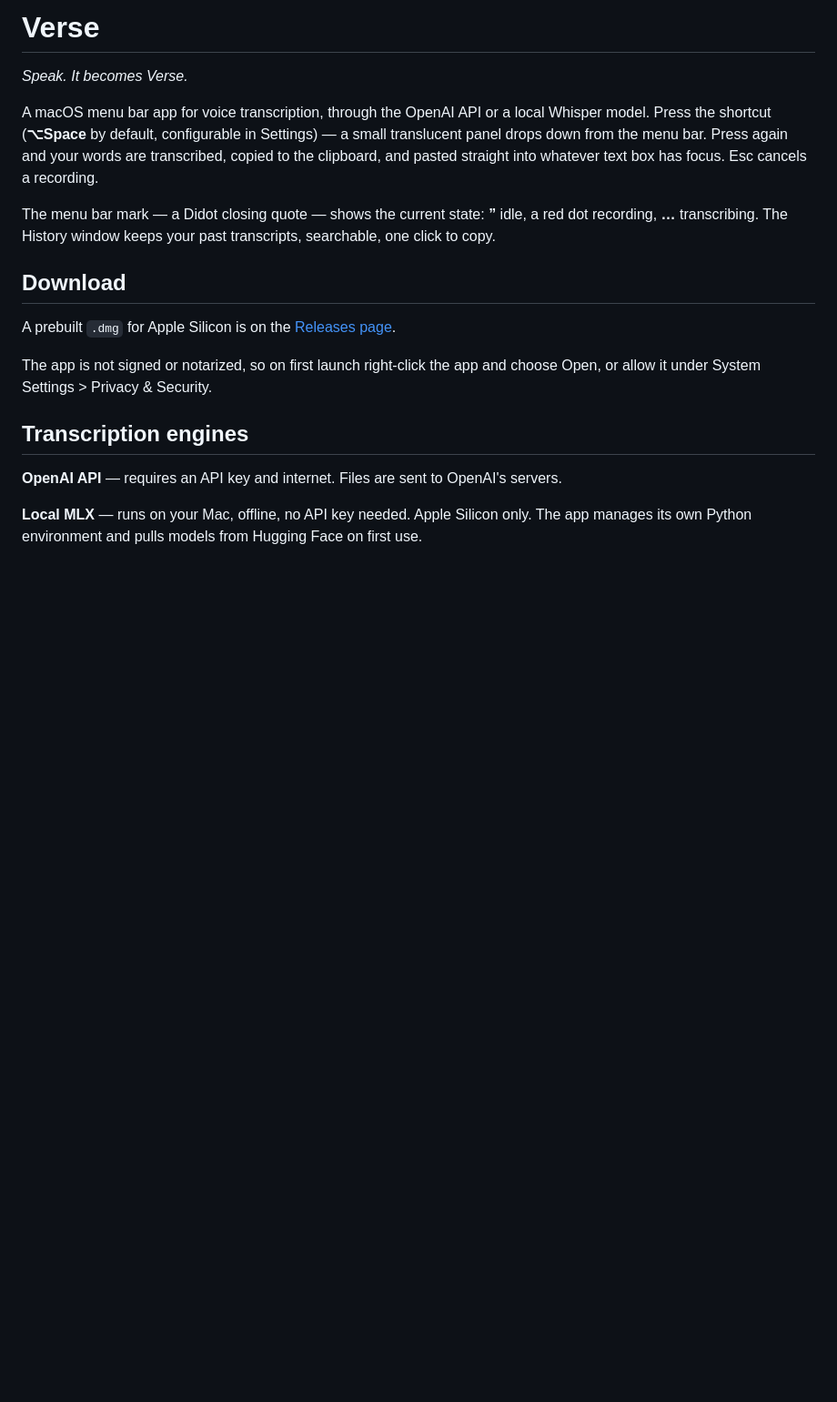
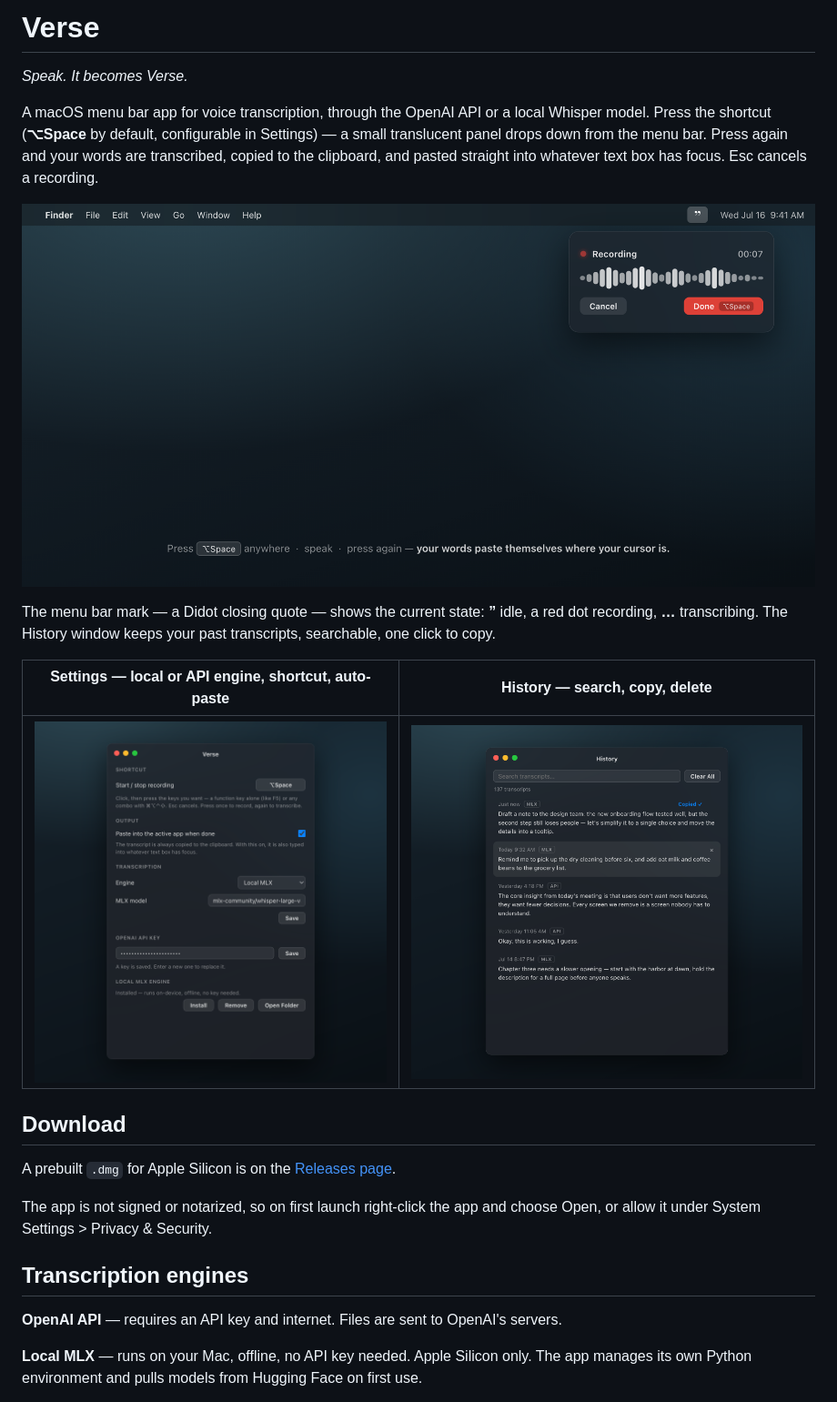
Before and after one commit to LMC4S/verse, a Markdown page: README.md, the part around the change. Shown at 91% size. Rendered like a GitHub page; pictures changed too: docs/hero.png (added), docs/history.png (added), docs/settings.png (added); blank space fills up the shorter version.

Commit message:
Add UI screenshots to README
Rendered from the app's actual panel/settings/history HTML+CSS via
headless Chrome, composited over a simulated desktop and vibrancy
background (real screen capture requires a system permission).

Co-Authored-By: Claude Fable 5 <noreply@anthropic.com>

```diff
--- a/README.md
+++ b/README.md
@@ -4,7 +4,13 @@
 
 A macOS menu bar app for voice transcription, through the OpenAI API or a local Whisper model. Press the shortcut (**⌥Space** by default, configurable in Settings) — a small translucent panel drops down from the menu bar. Press again and your words are transcribed, copied to the clipboard, and pasted straight into whatever text box has focus. Esc cancels a recording.
 
+![Recording panel under the menu bar](docs/hero.png)
+
 The menu bar mark — a Didot closing quote — shows the current state: **”** idle, a red dot recording, **…** transcribing. The History window keeps your past transcripts, searchable, one click to copy.
+
+| Settings — local or API engine, shortcut, auto-paste | History — search, copy, delete |
+| :---: | :---: |
+| ![Settings window](docs/settings.png) | ![History window](docs/history.png) |
 
 ## Download
 
```
